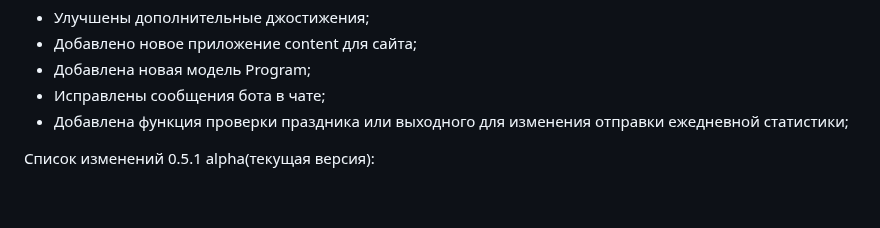
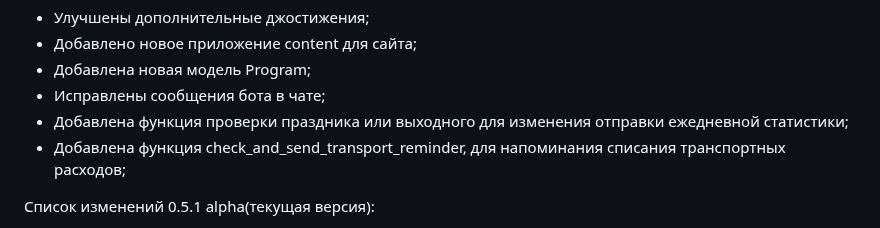
Before and after one commit to 1517mb/cat_time_bot, a Markdown page: CHANGE_LIST.md, the part around the change. Drawn GitHub-style; blank space fills up the shorter version.

Commit message:
Update CHANGE_LIST

```diff
--- a/CHANGE_LIST.md
+++ b/CHANGE_LIST.md
@@ -4,6 +4,7 @@
 - Добавлена новая модель Program;
 - Исправлены сообщения бота в чате;
 - Добавлена функция проверки праздника или выходного для изменения отправки ежедневной статистики;
+- Добавлена функция check_and_send_transport_reminder, для напоминания списания транспортных расходов;
 
 Список изменений 0.5.1 alpha(текущая версия):
 - Добавлена команда /site для получения информации о нашем сайте;
```
